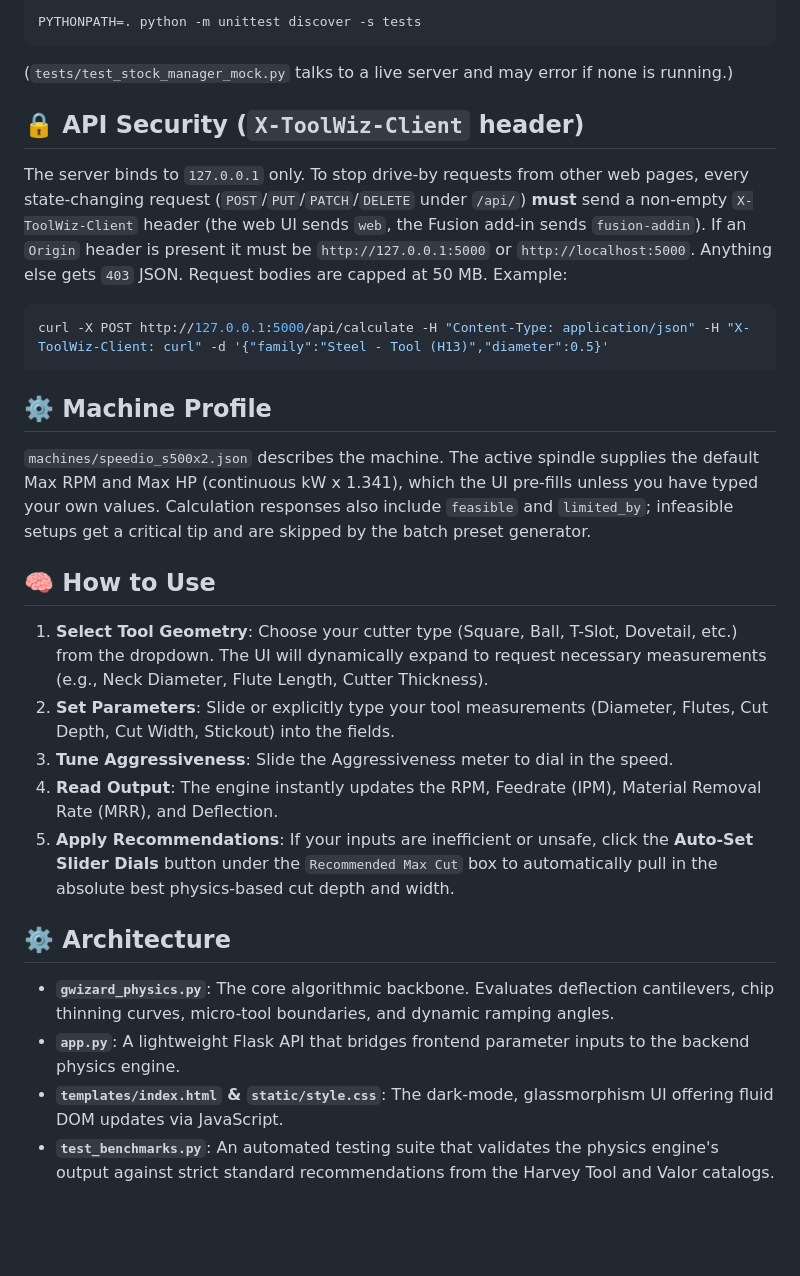
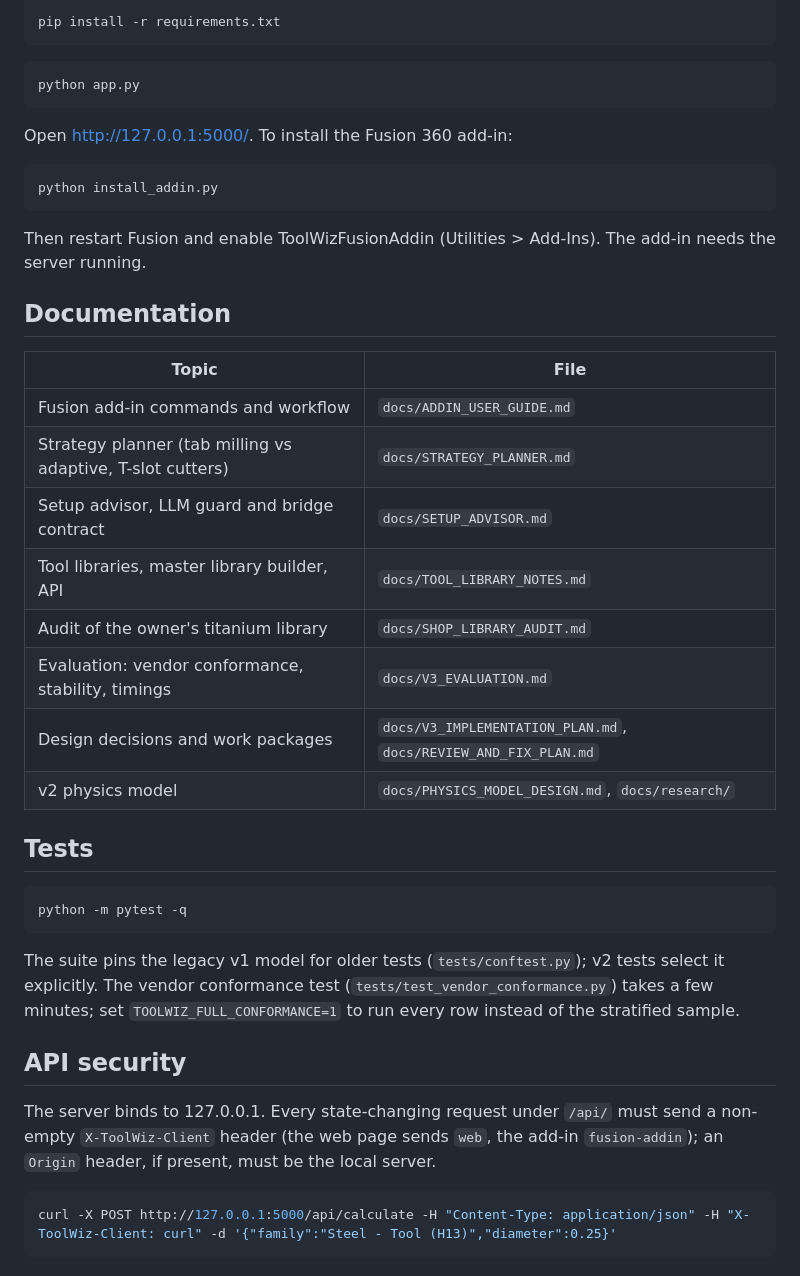
Before and after one commit to OffworldGear/ToolWiz-engine, a Markdown page: README.md, the part around one of its changes. Rendered like a GitHub page; blank space fills up the shorter version.

````diff
--- a/README.md
+++ b/README.md
@@ -52,30 +36,49 @@ From the repository root:
 ```bash
-PYTHONPATH=. python -m unittest discover -s tests
-```
-(`tests/test_stock_manager_mock.py` talks to a live server and may error if none is running.)
-
-## 🔒 API Security (`X-ToolWiz-Client` header)
-
-The server binds to `127.0.0.1` only. To stop drive-by requests from other web pages, every state-changing request (`POST`/`PUT`/`PATCH`/`DELETE` under `/api/`) **must** send a non-empty `X-ToolWiz-Client` header (the web UI sends `web`, the Fusion add-in sends `fusion-addin`). If an `Origin` header is present it must be `http://127.0.0.1:5000` or `http://localhost:5000`. Anything else gets `403` JSON. Request bodies are capped at 50 MB. Example:
-```bash
-curl -X POST http://127.0.0.1:5000/api/calculate -H "Content-Type: application/json" -H "X-ToolWiz-Client: curl" -d '{"family":"Steel - Tool (H13)","diameter":0.5}'
+pip install -r requirements.txt
 ```
 
-## ⚙️ Machine Profile
+```bash
+python app.py
+```
 
-`machines/speedio_s500x2.json` describes the machine. The active spindle supplies the default Max RPM and Max HP (continuous kW x 1.341), which the UI pre-fills unless you have typed your own values. Calculation responses also include `feasible` and `limited_by`; infeasible setups get a critical tip and are skipped by the batch preset generator.
+Open http://127.0.0.1:5000/. To install the Fusion 360 add-in:
 
-## 🧠 How to Use
+```bash
+python install_addin.py
+```
 
-1. **Select Tool Geometry**: Choose your cutter type (Square, Ball, T-Slot, Dovetail, etc.) from the dropdown. The UI will dynamically expand to request necessary measurements (e.g., Neck Diameter, Flute Length, Cutter Thickness).
-2. **Set Parameters**: Slide or explicitly type your tool measurements (Diameter, Flutes, Cut Depth, Cut Width, Stickout) into the fields.
-3. **Tune Aggressiveness**: Slide the Aggressiveness meter to dial in the speed.
-4. **Read Output**: The engine instantly updates the RPM, Feedrate (IPM), Material Removal Rate (MRR), and Deflection.
-5. **Apply Recommendations**: If your inputs are inefficient or unsafe, click the **Auto-Set Slider Dials** button under the `Recommended Max Cut` box to automatically pull in the absolute best physics-based cut depth and width.
+Then restart Fusion and enable ToolWizFusionAddin (Utilities > Add-Ins). The add-in needs the server running.
 
-## ⚙️ Architecture
+## Documentation
 
-*   **`gwizard_physics.py`**: The core algorithmic backbone. Evaluates deflection cantilevers, chip thinning curves, micro-tool boundaries, and dynamic ramping angles.
-*   **`app.py`**: A lightweight Flask API that bridges frontend parameter inputs to the backend physics engine.
-*   **`templates/index.html` & `static/style.css`**: The dark-mode, glassmorphism UI offering fluid DOM updates via JavaScript.
-*   **`test_benchmarks.py`**: An automated testing suite that validates the physics engine's output against strict standard recommendations from the Harvey Tool and Valor catalogs.
+| Topic | File |
+|---|---|
+| Fusion add-in commands and workflow | `docs/ADDIN_USER_GUIDE.md` |
+| Strategy planner (tab milling vs adaptive, T-slot cutters) | `docs/STRATEGY_PLANNER.md` |
+| Setup advisor, LLM guard and bridge contract | `docs/SETUP_ADVISOR.md` |
+| Tool libraries, master library builder, API | `docs/TOOL_LIBRARY_NOTES.md` |
+| Audit of the owner's titanium library | `docs/SHOP_LIBRARY_AUDIT.md` |
+| Evaluation: vendor conformance, stability, timings | `docs/V3_EVALUATION.md` |
+| Design decisions and work packages | `docs/V3_IMPLEMENTATION_PLAN.md`, `docs/REVIEW_AND_FIX_PLAN.md` |
+| v2 physics model | `docs/PHYSICS_MODEL_DESIGN.md`, `docs/research/` |
+
+## Tests
+
+```bash
+python -m pytest -q
+```
+
+The suite pins the legacy v1 model for older tests (`tests/conftest.py`); v2 tests select it explicitly.
+The vendor conformance test (`tests/test_vendor_conformance.py`) takes a few minutes; set
+`TOOLWIZ_FULL_CONFORMANCE=1` to run every row instead of the stratified sample.
+
+## API security
+
+The server binds to 127.0.0.1. Every state-changing request under `/api/` must send a non-empty
+`X-ToolWiz-Client` header (the web page sends `web`, the add-in `fusion-addin`); an `Origin` header, if
+present, must be the local server.
+
+```bash
+curl -X POST http://127.0.0.1:5000/api/calculate -H "Content-Type: application/json" -H "X-ToolWiz-Client: curl" -d '{"family":"Steel - Tool (H13)","diameter":0.25}'
+```
+
````
Also changed, not shown: other parts of README.md (+54 -46 lines).
